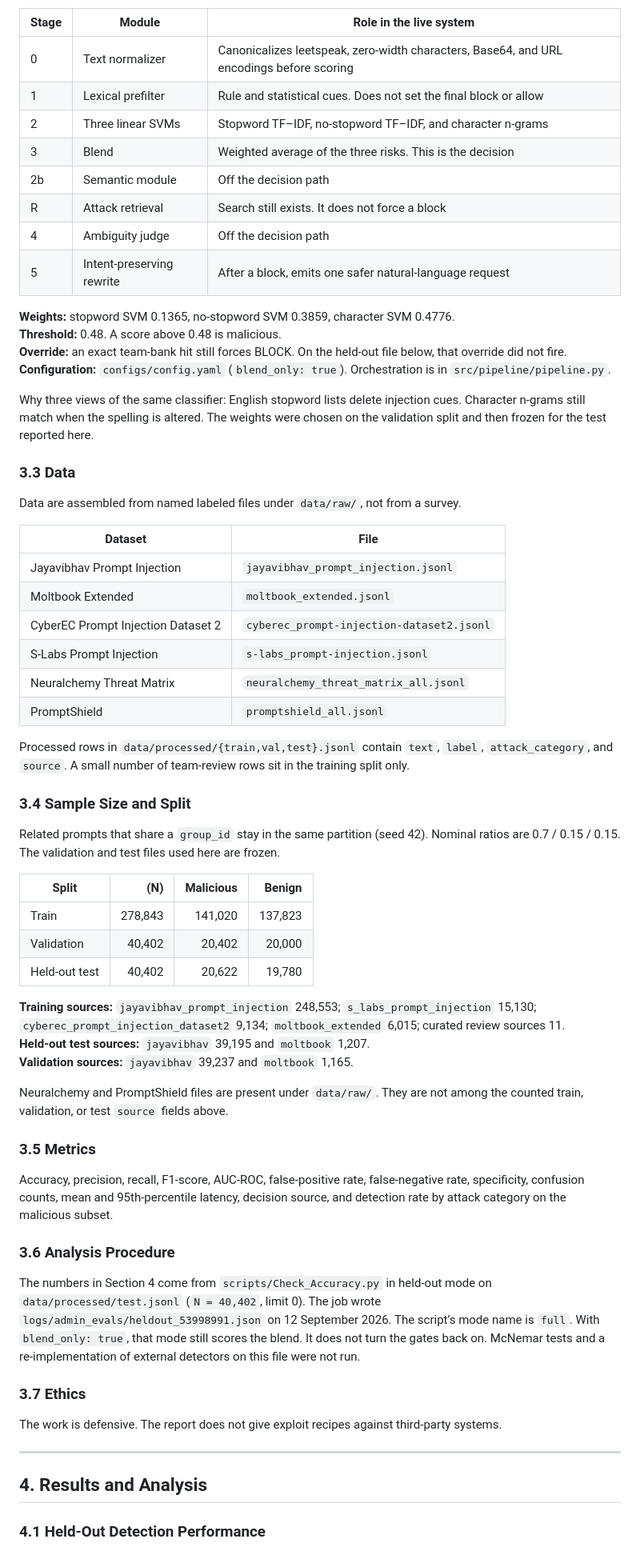
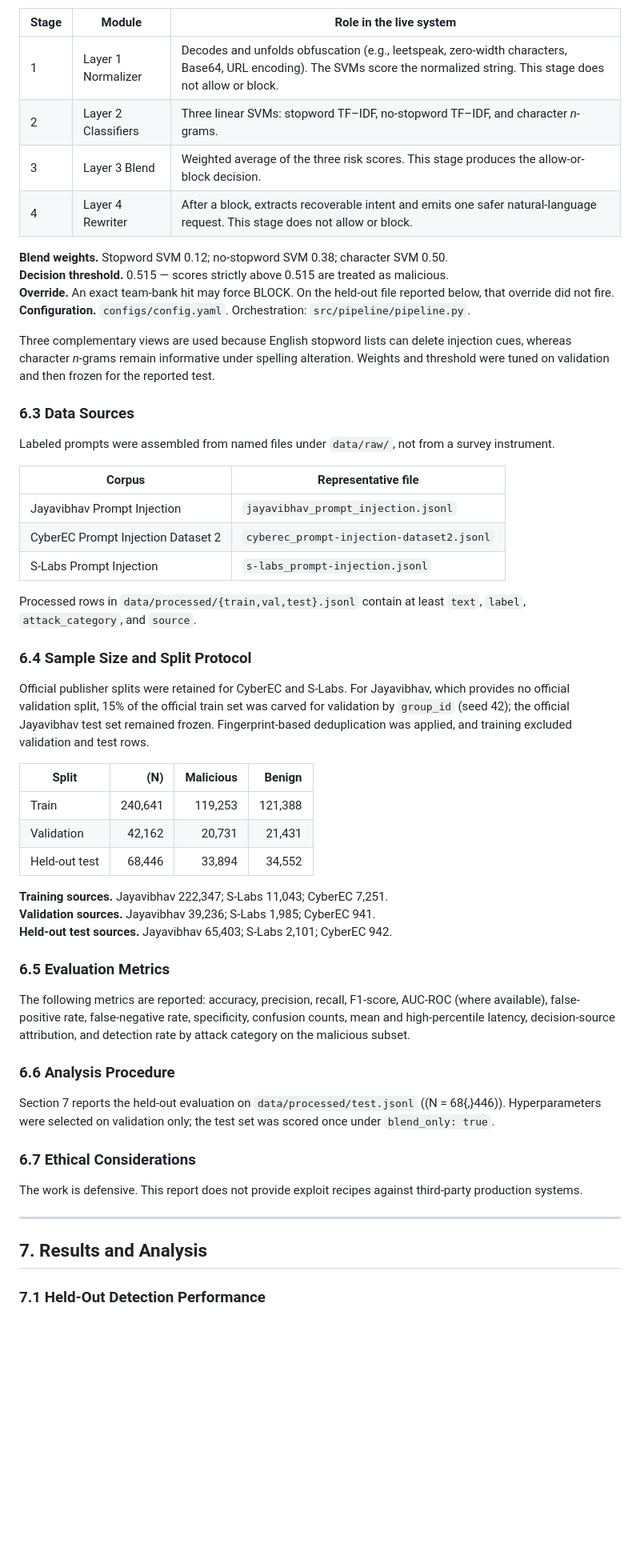
Before and after one commit to arefin95f/Prompt-Attack-Monitoring-and-Controlling, a Markdown page: README.md, the part around one of its changes. Shown at 80% size. Rendered like a GitHub page; blank space fills up the shorter version.

```diff
--- a/README.md
+++ b/README.md
@@ -120,68 +122,59 @@ The live path is the blend. Other modules still exist in the repository. They do
 
 | Stage | Module | Role in the live system |
 |---|---|---|
-| 0 | Text normalizer | Canonicalizes leetspeak, zero-width characters, Base64, and URL encodings before scoring |
-| 1 | Lexical prefilter | Rule and statistical cues. Does not set the final block or allow |
-| 2 | Three linear SVMs | Stopword TF–IDF, no-stopword TF–IDF, and character n-grams |
-| 3 | Blend | Weighted average of the three risks. This is the decision |
-| 2b | Semantic module | Off the decision path |
-| R | Attack retrieval | Search still exists. It does not force a block |
-| 4 | Ambiguity judge | Off the decision path |
-| 5 | Intent-preserving rewrite | After a block, emits one safer natural-language request |
+| 1 | Layer 1 Normalizer | Decodes and unfolds obfuscation (e.g., leetspeak, zero-width characters, Base64, URL encoding). The SVMs score the normalized string. This stage does not allow or block. |
+| 2 | Layer 2 Classifiers | Three linear SVMs: stopword TF–IDF, no-stopword TF–IDF, and character *n*-grams. |
+| 3 | Layer 3 Blend | Weighted average of the three risk scores. This stage produces the allow-or-block decision. |
+| 4 | Layer 4 Rewriter | After a block, extracts recoverable intent and emits one safer natural-language request. This stage does not allow or block. |
 
-**Weights:** stopword SVM 0.1365, no-stopword SVM 0.3859, character SVM 0.4776.
-**Threshold:** 0.48. A score above 0.48 is malicious.
-**Override:** an exact team-bank hit still forces BLOCK. On the held-out file below, that override did not fire.
-**Configuration:** `configs/config.yaml` (`blend_only: true`). Orchestration is in `src/pipeline/pipeline.py`.
+**Blend weights.** Stopword SVM 0.12; no-stopword SVM 0.38; character SVM 0.50.
+**Decision threshold.** 0.515 — scores strictly above 0.515 are treated as malicious.
+**Override.** An exact team-bank hit may force BLOCK. On the held-out file reported below, that override did not fire.
+**Configuration.** `configs/config.yaml`. Orchestration: `src/pipeline/pipeline.py`.
 
-Why three views of the same classifier: English stopword lists delete injection cues. Character n-grams still match when the spelling is altered. The weights were chosen on the validation split and then frozen for the test reported here.
+Three complementary views are used because English stopword lists can delete injection cues, whereas character *n*-grams remain informative under spelling alteration. Weights and threshold were tuned on validation and then frozen for the reported test.
 
-### 3.3 Data
+### 6.3 Data Sources
 
-Data are assembled from named labeled files under `data/raw/`, not from a survey.
+Labeled prompts were assembled from named files under `data/raw/`, not from a survey instrument.
 
-| Dataset | File |
+| Corpus | Representative file |
 |---|---|
 | Jayavibhav Prompt Injection | `jayavibhav_prompt_injection.jsonl` |
-| Moltbook Extended | `moltbook_extended.jsonl` |
 | CyberEC Prompt Injection Dataset 2 | `cyberec_prompt-injection-dataset2.jsonl` |
 | S-Labs Prompt Injection | `s-labs_prompt-injection.jsonl` |
-| Neuralchemy Threat Matrix | `neuralchemy_threat_matrix_all.jsonl` |
-| PromptShield | `promptshield_all.jsonl` |
 
-Processed rows in `data/processed/{train,val,test}.jsonl` contain `text`, `label`, `attack_category`, and `source`. A small number of team-review rows sit in the training split only.
+Processed rows in `data/processed/{train,val,test}.jsonl` contain at least `text`, `label`, `attack_category`, and `source`.
 
-### 3.4 Sample Size and Split
+### 6.4 Sample Size and Split Protocol
 
-Related prompts that share a `group_id` stay in the same partition (seed 42). Nominal ratios are 0.7 / 0.15 / 0.15. The validation and test files used here are frozen.
+Official publisher splits were retained for CyberEC and S-Labs. For Jayavibhav, which provides no official validation split, 15% of the official train set was carved for validation by `group_id` (seed 42); the official Jayavibhav test set remained frozen. Fingerprint-based deduplication was applied, and training excluded validation and test rows.
 
 | Split | \(N\) | Malicious | Benign |
 |---|---:|---:|---:|
-| Train | 278,843 | 141,020 | 137,823 |
-| Validation | 40,402 | 20,402 | 20,000 |
-| Held-out test | 40,402 | 20,622 | 19,780 |
+| Train | 240,641 | 119,253 | 121,388 |
+| Validation | 42,162 | 20,731 | 21,431 |
+| Held-out test | 68,446 | 33,894 | 34,552 |
 
-**Training sources:** `jayavibhav_prompt_injection` 248,553; `s_labs_prompt_injection` 15,130; `cyberec_prompt_injection_dataset2` 9,134; `moltbook_extended` 6,015; curated review sources 11.
-**Held-out test sources:** `jayavibhav` 39,195 and `moltbook` 1,207.
-**Validation sources:** `jayavibhav` 39,237 and `moltbook` 1,165.
+**Training sources.** Jayavibhav 222,347; S-Labs 11,043; CyberEC 7,251.
+**Validation sources.** Jayavibhav 39,236; S-Labs 1,985; CyberEC 941.
+**Held-out test sources.** Jayavibhav 65,403; S-Labs 2,101; CyberEC 942.
 
-Neuralchemy and PromptShield files are present under `data/raw/`. They are not among the counted train, validation, or test `source` fields above.
+### 6.5 Evaluation Metrics
 
-### 3.5 Metrics
+The following metrics are reported: accuracy, precision, recall, F1-score, AUC-ROC (where available), false-positive rate, false-negative rate, specificity, confusion counts, mean and high-percentile latency, decision-source attribution, and detection rate by attack category on the malicious subset.
 
-Accuracy, precision, recall, F1-score, AUC-ROC, false-positive rate, false-negative rate, specificity, confusion counts, mean and 95th-percentile latency, decision source, and detection rate by attack category on the malicious subset.
+### 6.6 Analysis Procedure
 
-### 3.6 Analysis Procedure
+Section 7 reports the held-out evaluation on `data/processed/test.jsonl` (\(N = 68{,}446\)). Hyperparameters were selected on validation only; the test set was scored once under `blend_only: true`.
 
-The numbers in Section 4 come from `scripts/Check_Accuracy.py` in held-out mode on `data/processed/test.jsonl` (`N = 40,402`, limit 0). The job wrote `logs/admin_evals/heldout_53998991.json` on 12 September 2026. The script’s mode name is `full`. With `blend_only: true`, that mode still scores the blend. It does not turn the gates back on. McNemar tests and a re-implementation of external detectors on this file were not run.
+### 6.7 Ethical Considerations
 
-### 3.7 Ethics
-
-The work is defensive. The report does not give exploit recipes against third-party systems.
+The work is defensive. This report does not provide exploit recipes against third-party production systems.
 
 ---
 
-## 4. Results and Analysis
+## 7. Results and Analysis
 
-### 4.1 Held-Out Detection Performance
+### 7.1 Held-Out Detection Performance
 
```
Also changed, not shown: other parts of README.md (+132 -133 lines).
